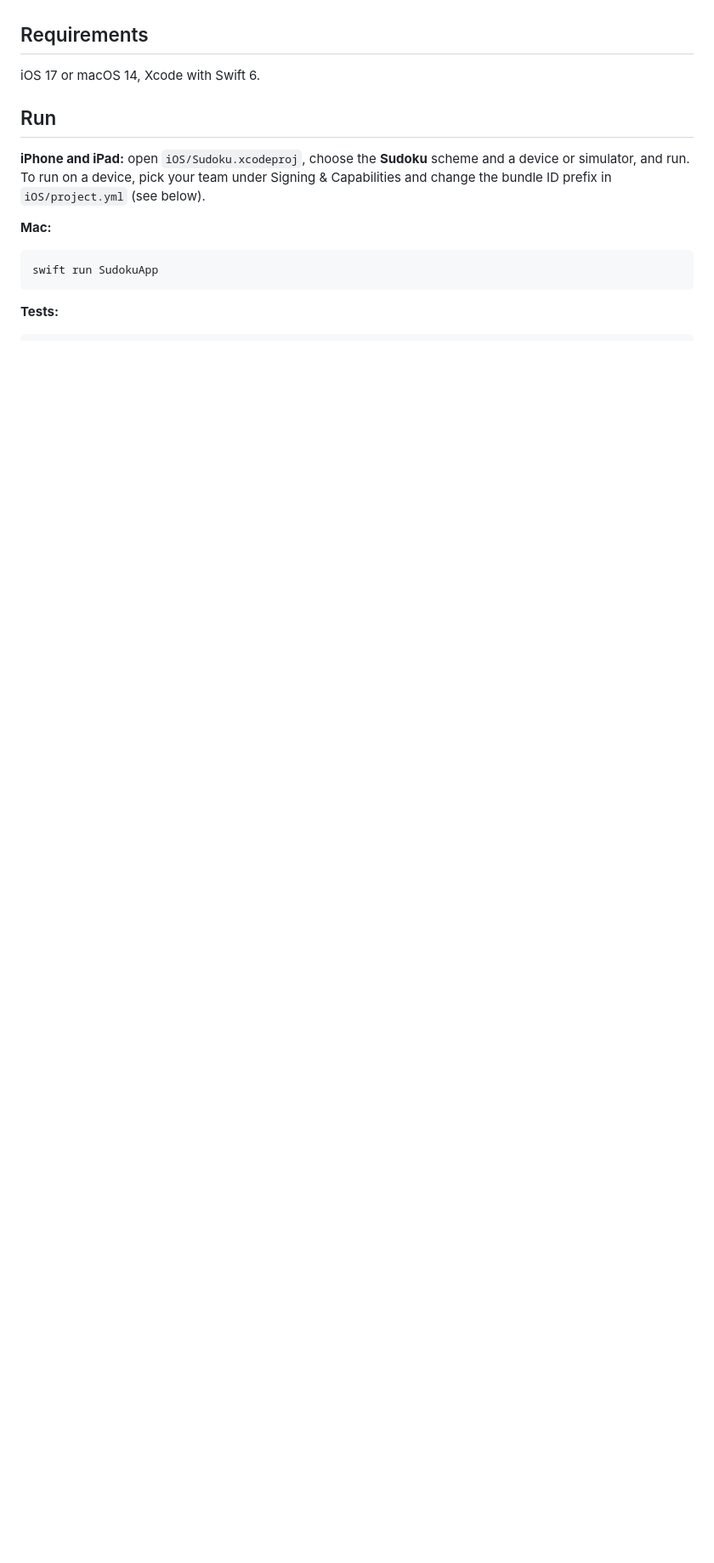
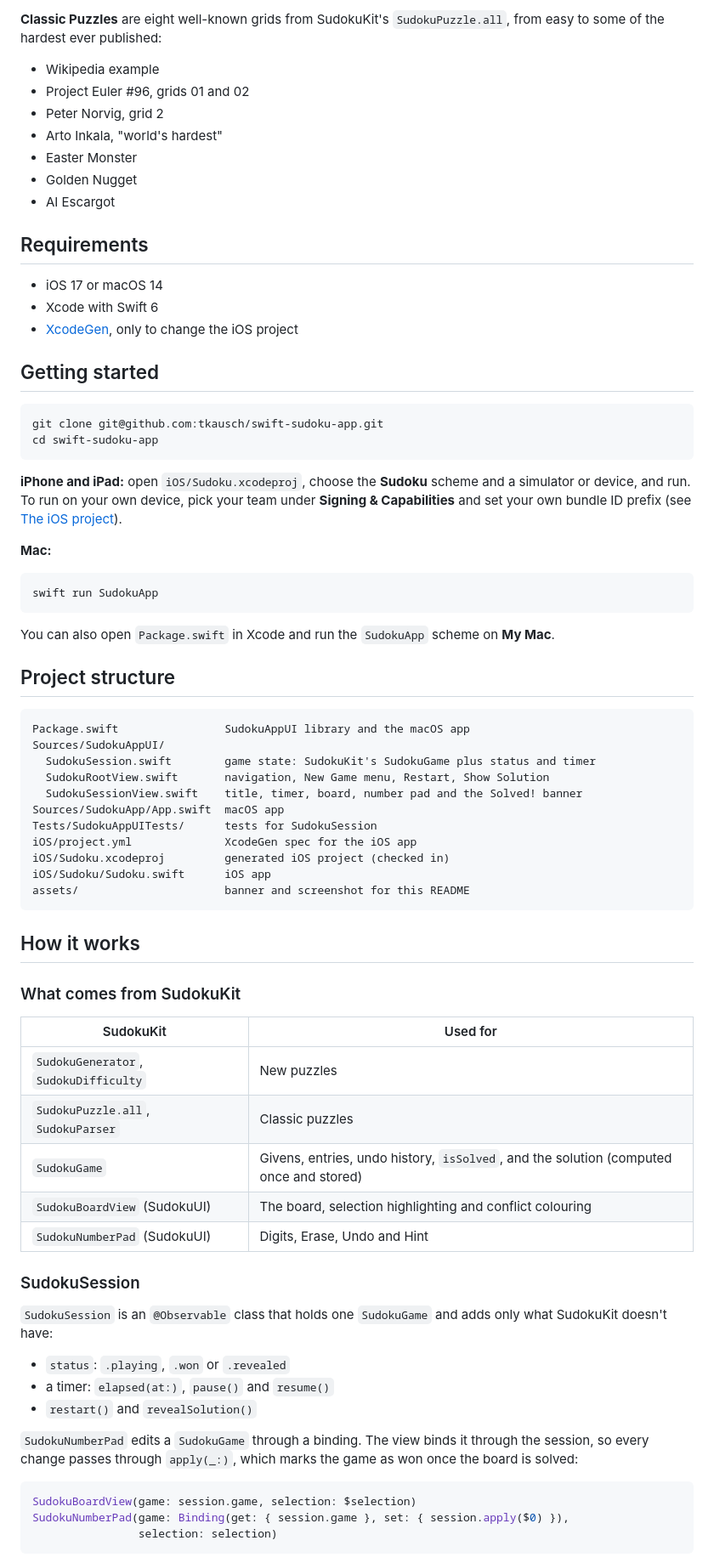
Before and after one commit to tkausch/swift-sudoku-app, a Markdown page: README.md, the part around one of its changes. Shown at 85% size. GitHub-like rendering; blank space fills up the shorter version.

````diff
--- a/README.md
+++ b/README.md
@@ -17,13 +58,30 @@ A SwiftUI Sudoku game for iPhone, iPad and Mac, built on
+**Classic Puzzles** are eight well-known grids from SudokuKit's `SudokuPuzzle.all`, from
+easy to some of the hardest ever published:
+
+- Wikipedia example
+- Project Euler #96, grids 01 and 02
+- Peter Norvig, grid 2
+- Arto Inkala, "world's hardest"
+- Easter Monster
+- Golden Nugget
+- AI Escargot
 
 ## Requirements
 
-iOS 17 or macOS 14, Xcode with Swift 6.
+- iOS 17 or macOS 14
+- Xcode with Swift 6
+- [XcodeGen](https://github.com/yonaskolb/XcodeGen), only to change the iOS project
 
-## Run
+## Getting started
+
+```sh
+git clone git@github.com:tkausch/swift-sudoku-app.git
+cd swift-sudoku-app
+```
 
 **iPhone and iPad:** open `iOS/Sudoku.xcodeproj`, choose the **Sudoku** scheme and a
-device or simulator, and run. To run on a device, pick your team under Signing &
-Capabilities and change the bundle ID prefix in `iOS/project.yml` (see below).
+simulator or device, and run. To run on your own device, pick your team under
+**Signing & Capabilities** and set your own bundle ID prefix (see [The iOS project](#the-ios-project)).
 
 **Mac:**
 
@@ -31,4 +89,52 @@ Capabilities and change the bundle ID prefix in `iOS/project.yml` (see below).
 swift run SudokuApp
 ```
 
-**Tests:**
+You can also open `Package.swift` in Xcode and run the `SudokuApp` scheme on **My Mac**.
+
+## Project structure
+
+```
+Package.swift                SudokuAppUI library and the macOS app
+Sources/SudokuAppUI/
+  SudokuSession.swift        game state: SudokuKit's SudokuGame plus status and timer
+  SudokuRootView.swift       navigation, New Game menu, Restart, Show Solution
+  SudokuSessionView.swift    title, timer, board, number pad and the Solved! banner
+Sources/SudokuApp/App.swift  macOS app
+Tests/SudokuAppUITests/      tests for SudokuSession
+iOS/project.yml              XcodeGen spec for the iOS app
+iOS/Sudoku.xcodeproj         generated iOS project (checked in)
+iOS/Sudoku/Sudoku.swift      iOS app
+assets/                      banner and screenshot for this README
+```
+
+## How it works
+
+### What comes from SudokuKit
+
+| SudokuKit | Used for |
+|---|---|
+| `SudokuGenerator`, `SudokuDifficulty` | New puzzles |
+| `SudokuPuzzle.all`, `SudokuParser` | Classic puzzles |
+| `SudokuGame` | Givens, entries, undo history, `isSolved`, and the solution (computed once and stored) |
+| `SudokuBoardView` (SudokuUI) | The board, selection highlighting and conflict colouring |
+| `SudokuNumberPad` (SudokuUI) | Digits, Erase, Undo and Hint |
+
+### SudokuSession
+
+`SudokuSession` is an `@Observable` class that holds one `SudokuGame` and adds only what
+SudokuKit doesn't have:
+
+- `status`: `.playing`, `.won` or `.revealed`
+- a timer: `elapsed(at:)`, `pause()` and `resume()`
+- `restart()` and `revealSolution()`
+
+`SudokuNumberPad` edits a `SudokuGame` through a binding. The view binds it through the
+session, so every change passes through `apply(_:)`, which marks the game as won once
+the board is solved:
+
+```swift
+SudokuBoardView(game: session.game, selection: $selection)
+SudokuNumberPad(game: Binding(get: { session.game }, set: { session.apply($0) }),
+                selection: selection)
+```
+
````
Also changed, not shown: other parts of README.md (+60 -25 lines), assets/screenshot-iphone.png (added).
